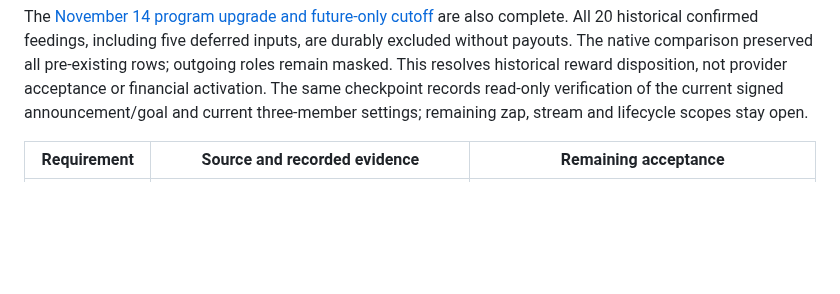
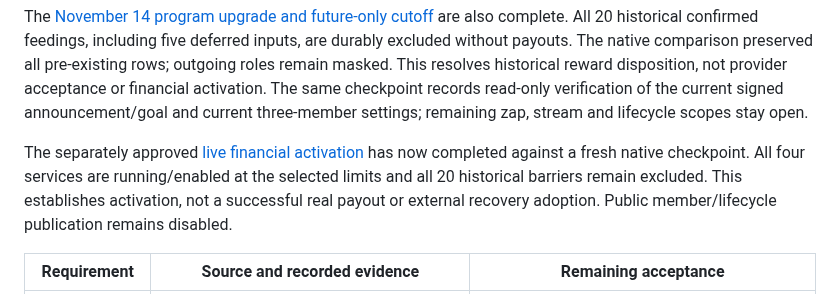
Before and after one commit to lightning-goats/lightning-goats, a Markdown page: docs/testing/cyberherd-acceptance-matrix.md, the part around the change. Drawn GitHub-style; blank space fills up the shorter version.

Commit message:
Record approved live CyberHerd payout activation

```diff
--- a/docs/testing/cyberherd-acceptance-matrix.md
+++ b/docs/testing/cyberherd-acceptance-matrix.md
@@ -19,6 +19,12 @@ pre-existing rows; outgoing roles remain masked. This resolves historical reward
 disposition, not provider acceptance or financial activation. The same checkpoint
 records read-only verification of the current signed announcement/goal and current
 three-member settings; remaining zap, stream and lifecycle scopes stay open.
+
+The separately approved [live financial activation](cyberherd-financial-activation-live-20261114.md)
+has now completed against a fresh native checkpoint. All four services are
+running/enabled at the selected limits and all 20 historical barriers remain
+excluded. This establishes activation, not a successful real payout or external
+recovery adoption. Public member/lifecycle publication remains disabled.
 
 | Requirement | Source and recorded evidence | Remaining acceptance |
 | --- | --- | --- |
```
Also changed, not shown: docs/testing/cyberherd-financial-activation-live-20261114.md (added, +77 -0 lines), docs/testing/cyberherd-initial-reward-cutover-live-20261114.md (+5 -0 lines).
